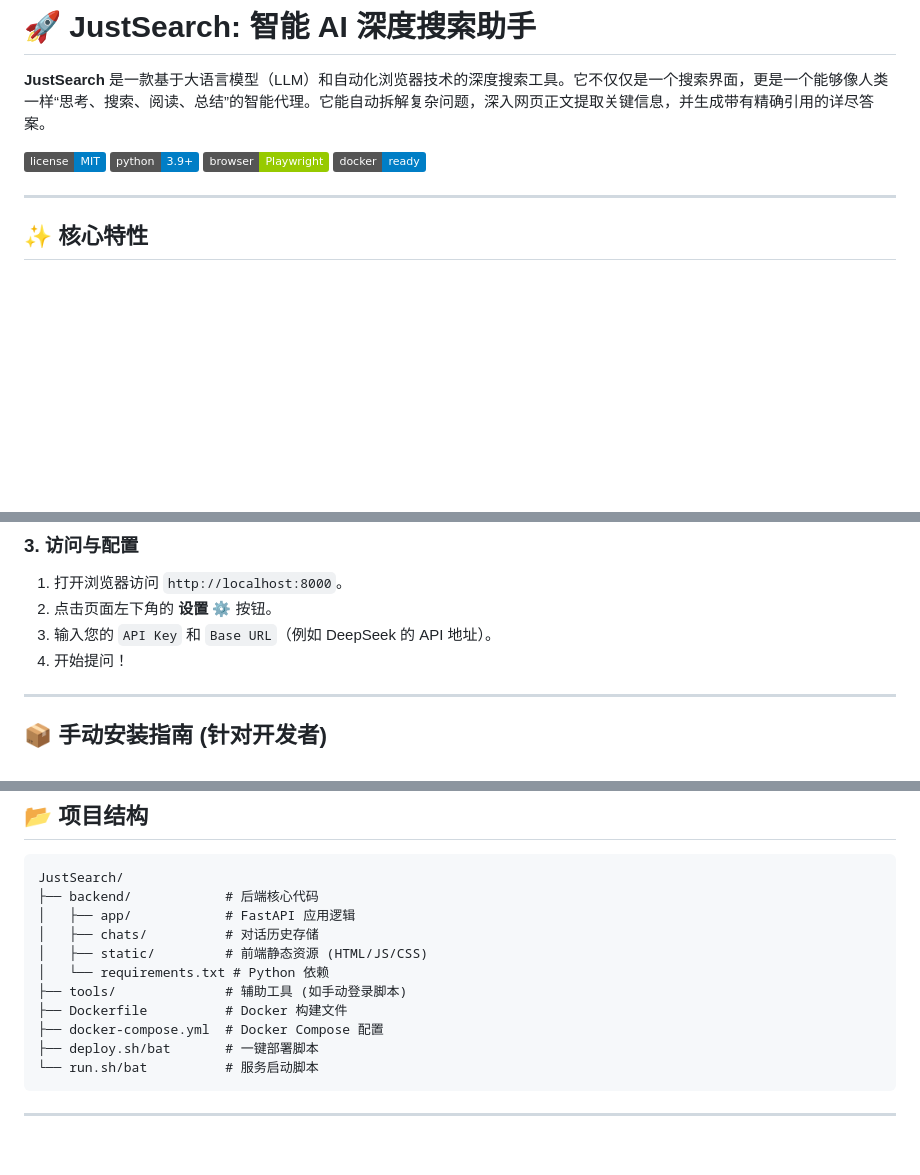
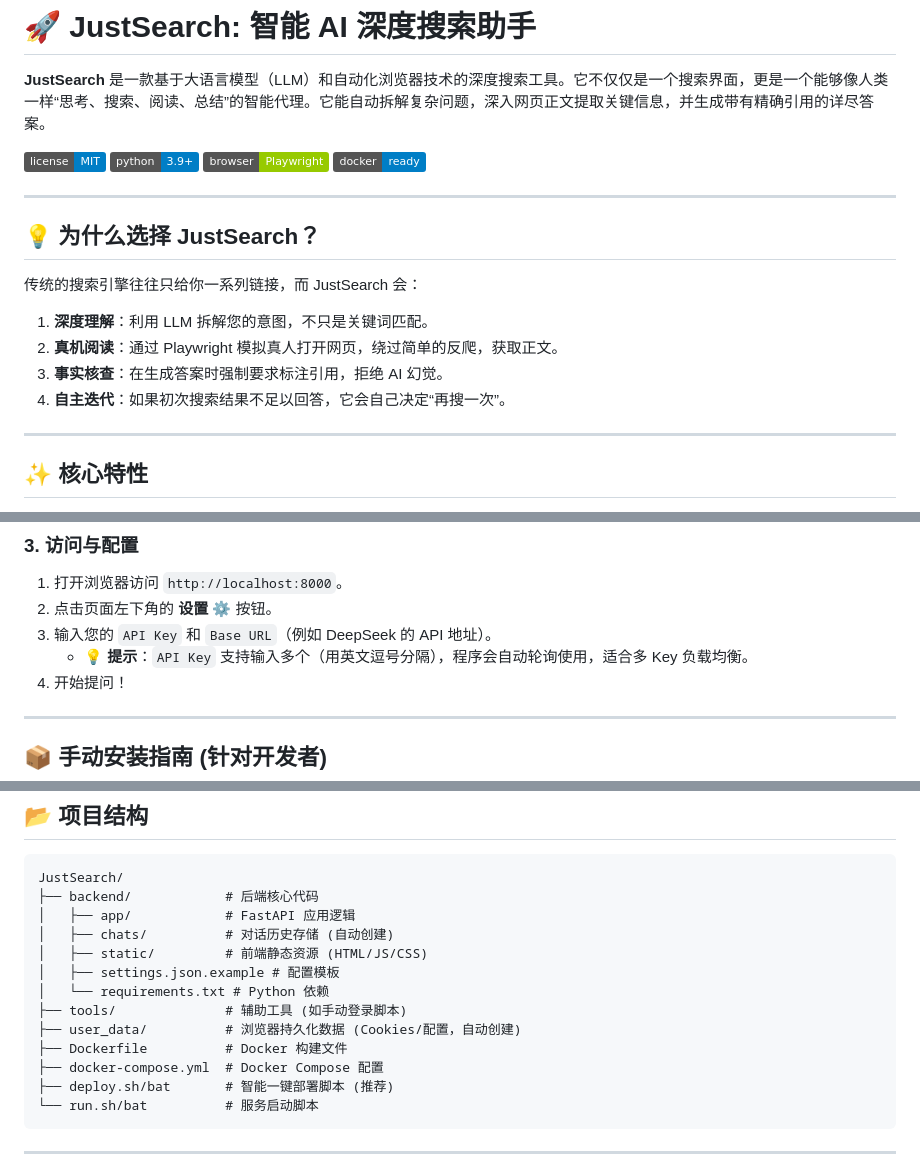
Before and after one commit to seanzhou98/JustSearch, a Markdown page: README.md, 3 parts joined by grey strips. Drawn GitHub-style; badges without logos; blank space fills up the shorter version.

````diff
--- a/README.md
+++ b/README.md
@@ -6,6 +6,16 @@
 [![Python](https://img.shields.io/badge/python-3.9+-blue.svg)](https://www.python.org/)
 [![Playwright](https://img.shields.io/badge/browser-Playwright-green.svg)](https://playwright.dev/)
 [![Docker](https://img.shields.io/badge/docker-ready-blue.svg)](https://www.docker.com/)
+
+---
+
+## 💡 为什么选择 JustSearch？
+
+传统的搜索引擎往往只给你一系列链接，而 JustSearch 会：
+1. **深度理解**：利用 LLM 拆解您的意图，不只是关键词匹配。
+2. **真机阅读**：通过 Playwright 模拟真人打开网页，绕过简单的反爬，获取正文。
+3. **事实核查**：在生成答案时强制要求标注引用，拒绝 AI 幻觉。
+4. **自主迭代**：如果初次搜索结果不足以回答，它会自己决定“再搜一次”。
 
 ---
 
@@ -57,6 +67,7 @@ chmod +x deploy.sh
 1. 打开浏览器访问 `http://localhost:8000`。
 2. 点击页面左下角的 **设置** ⚙️ 按钮。
 3. 输入您的 `API Key` 和 `Base URL`（例如 DeepSeek 的 API 地址）。
+    - **💡 提示**：`API Key` 支持输入多个（用英文逗号分隔），程序会自动轮询使用，适合多 Key 负载均衡。
 4. 开始提问！
 
 ---
@@ -150,13 +161,15 @@ python tools/manual_login.py
 JustSearch/
 ├── backend/            # 后端核心代码
 │   ├── app/            # FastAPI 应用逻辑
-│   ├── chats/          # 对话历史存储
+│   ├── chats/          # 对话历史存储 (自动创建)
 │   ├── static/         # 前端静态资源 (HTML/JS/CSS)
+│   ├── settings.json.example # 配置模板
 │   └── requirements.txt # Python 依赖
 ├── tools/              # 辅助工具 (如手动登录脚本)
+├── user_data/          # 浏览器持久化数据 (Cookies/配置，自动创建)
 ├── Dockerfile          # Docker 构建文件
 ├── docker-compose.yml  # Docker Compose 配置
-├── deploy.sh/bat       # 一键部署脚本
+├── deploy.sh/bat       # 智能一键部署脚本 (推荐)
 └── run.sh/bat          # 服务启动脚本
 ```
 
````
